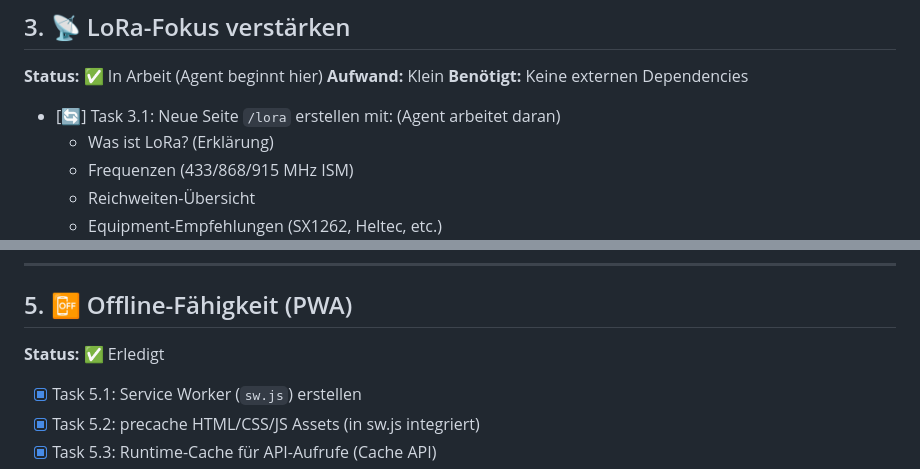
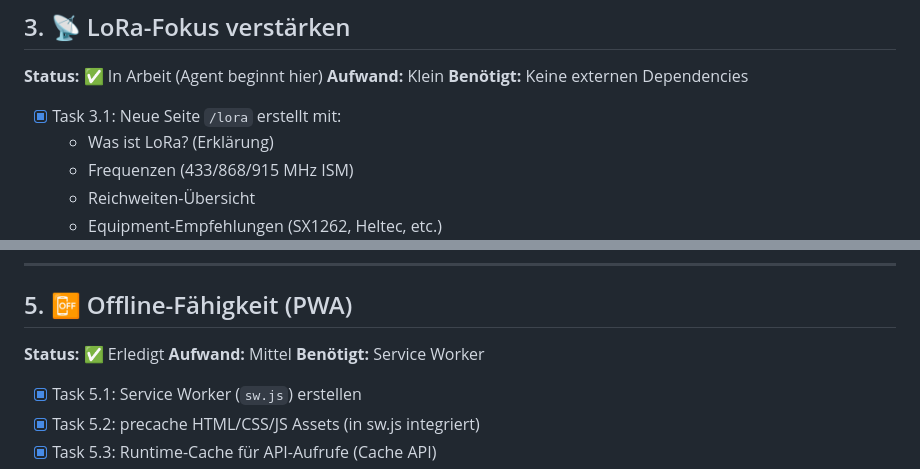
Before and after one commit to SeboKnt/NotFunk-Nord, a Markdown page: tasks.md, 2 parts joined by grey strips. GitHub-like rendering.

Commit message:
docs: mark LoRa task as completed

```diff
--- a/tasks.md
+++ b/tasks.md
@@ -40,7 +40,7 @@ Diese Datei enthält alle Aufgaben aus dem Plan. Markiere bearbeitete Tasks mit
 **Aufwand:** Klein
 **Benötigt:** Keine externen Dependencies
 
-- [🔄] Task 3.1: Neue Seite `/lora` erstellen mit: (Agent arbeitet daran)
+- [x] Task 3.1: Neue Seite `/lora` erstellt mit:
   - Was ist LoRa? (Erklärung)
   - Frequenzen (433/868/915 MHz ISM)
   - Reichweiten-Übersicht
@@ -70,6 +70,8 @@ Diese Datei enthält alle Aufgaben aus dem Plan. Markiere bearbeitete Tasks mit
 ## 5. 📴 Offline-Fähigkeit (PWA)
 
 **Status:** ✅ Erledigt
+**Aufwand:** Mittel
+**Benötigt:** Service Worker
 
 - [x] Task 5.1: Service Worker (`sw.js`) erstellen
 - [x] Task 5.2: precache HTML/CSS/JS Assets (in sw.js integriert)
```
